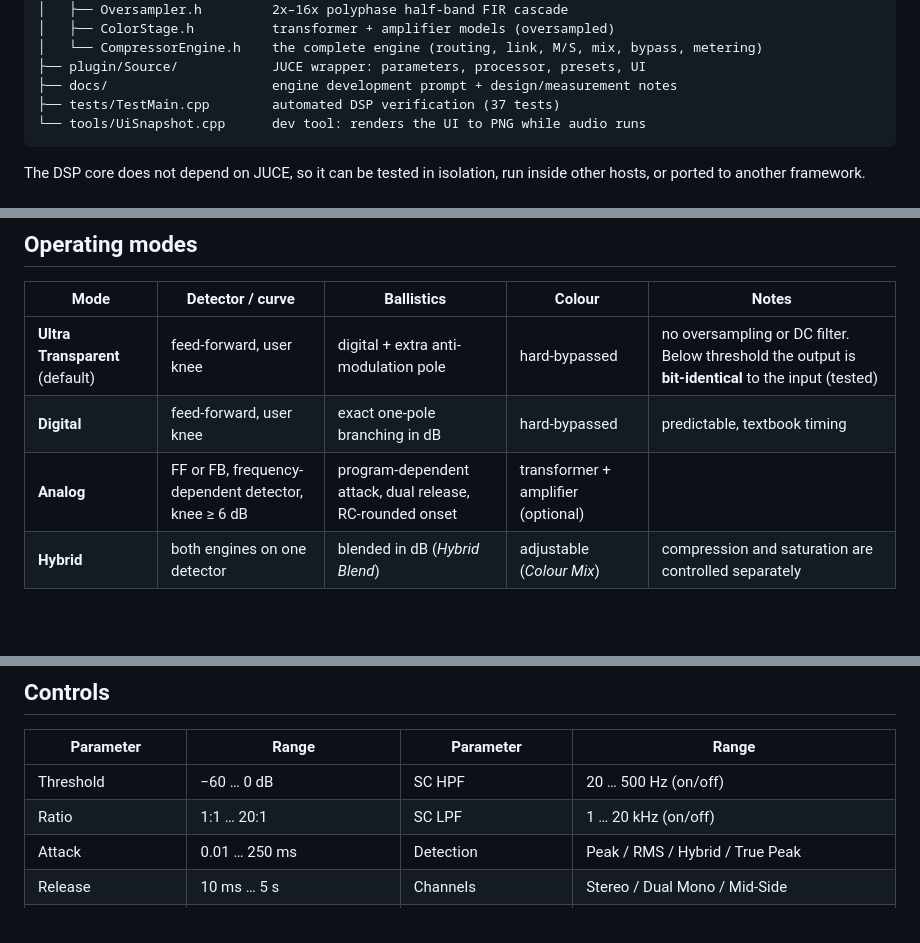
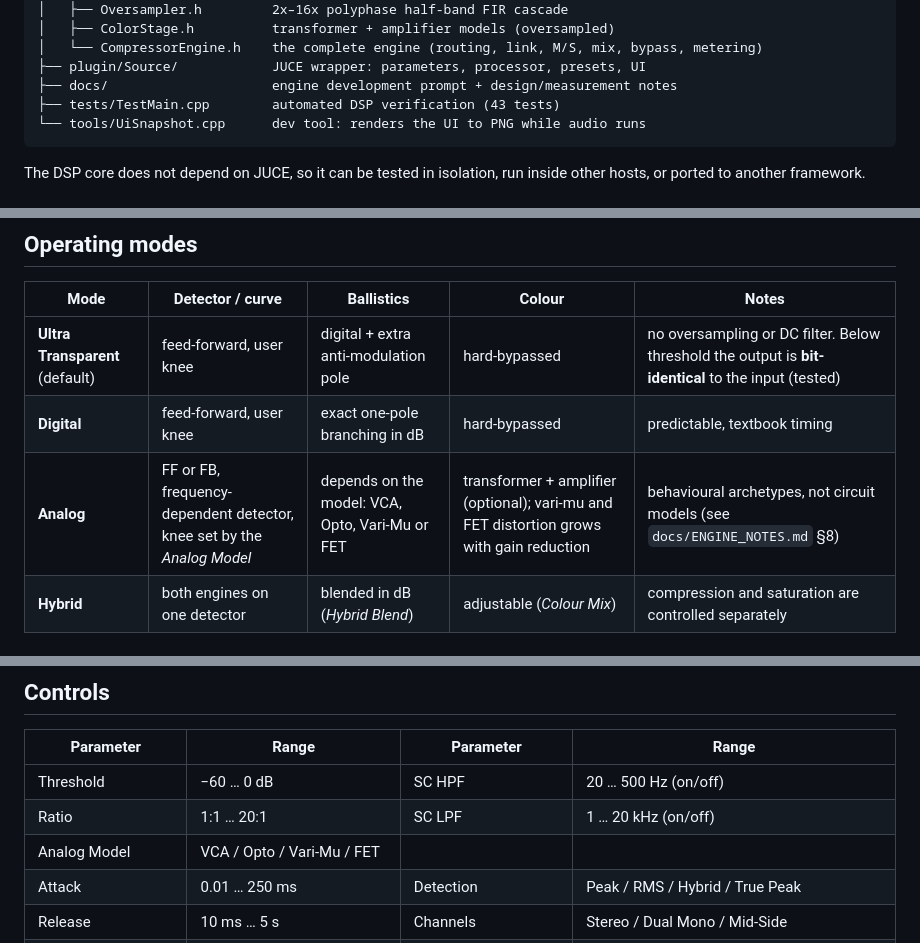
Before and after one commit to Bawmer/Bawmer, a Markdown page: mastering-compressor/README.md, 3 parts joined by grey strips. GitHub-like rendering; blank space fills up the shorter version.

````diff
--- a/mastering-compressor/README.md
+++ b/mastering-compressor/README.md
@@ -33,7 +33,7 @@ mastering-compressor/
 │   └── CompressorEngine.h    the complete engine (routing, link, M/S, mix, bypass, metering)
 ├── plugin/Source/            JUCE wrapper: parameters, processor, presets, UI
 ├── docs/                     engine development prompt + design/measurement notes
-├── tests/TestMain.cpp        automated DSP verification (37 tests)
+├── tests/TestMain.cpp        automated DSP verification (43 tests)
 └── tools/UiSnapshot.cpp      dev tool: renders the UI to PNG while audio runs
 ```
 
@@ -81,7 +81,7 @@ sc ─┴─[M/S enc]─ SC HPF/LPF ─ detector ─ gain computer ─ lookahead
 |---|---|---|---|---|
 | **Ultra Transparent** (default) | feed-forward, user knee | digital + extra anti-modulation pole | hard-bypassed | no oversampling or DC filter. Below threshold the output is **bit-identical** to the input (tested) |
 | **Digital** | feed-forward, user knee | exact one-pole branching in dB | hard-bypassed | predictable, textbook timing |
-| **Analog** | FF or FB, frequency-dependent detector, knee ≥ 6 dB | program-dependent attack, dual release, RC-rounded onset | transformer + amplifier (optional) | |
+| **Analog** | FF or FB, frequency-dependent detector, knee set by the *Analog Model* | depends on the model: VCA, Opto, Vari-Mu or FET | transformer + amplifier (optional); vari-mu and FET distortion grows with gain reduction | behavioural archetypes, not circuit models (see `docs/ENGINE_NOTES.md` §8) |
 | **Hybrid** | both engines on one detector | blended in dB (*Hybrid Blend*) | adjustable (*Colour Mix*) | compression and saturation are controlled separately |
 
 ### DSP design notes
@@ -163,6 +163,7 @@ sc ─┴─[M/S enc]─ SC HPF/LPF ─ detector ─ gain computer ─ lookahead
 |---|---|---|---|
 | Threshold | −60 … 0 dB | SC HPF | 20 … 500 Hz (on/off) |
 | Ratio | 1:1 … 20:1 | SC LPF | 1 … 20 kHz (on/off) |
+| Analog Model | VCA / Opto / Vari-Mu / FET | | |
 | Attack | 0.01 … 250 ms | Detection | Peak / RMS / Hybrid / True Peak |
 | Release | 10 ms … 5 s | Channels | Stereo / Dual Mono / Mid-Side |
 | Hold | 0 … 50 ms | Release Mode | Manual / Auto Smooth / Auto Program / Auto Fast |
````
Also changed, not shown: other parts of mastering-compressor/README.md (+7 -3 lines), mastering-compressor/docs/ENGINE_NOTES.md (+67 -10 lines), mastering-compressor/docs/screenshot.png, 10 other files.
